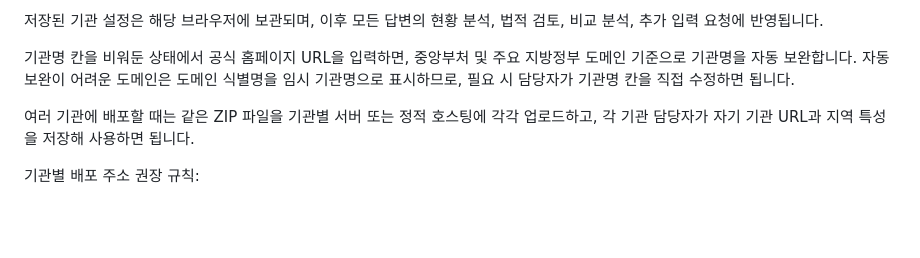
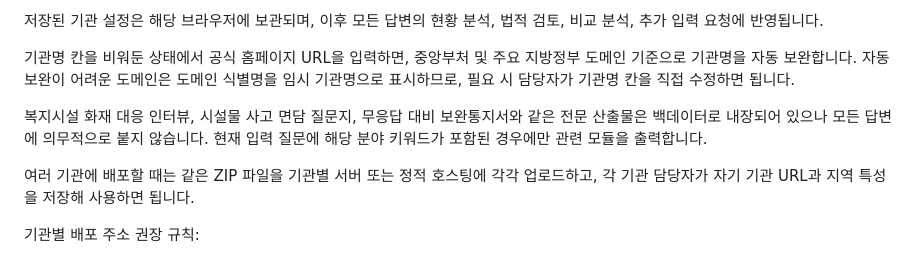
Before and after one commit to ktvwin-pixel/safety-audit-advisor, a Markdown page: README.md, the part around the change. Rendered like a GitHub page; blank space fills up the shorter version.

Commit message:
Make specialized interview modules conditional

```diff
--- a/README.md
+++ b/README.md
@@ -69,6 +69,8 @@ PWA 설치와 오프라인 캐시는 보안 정책상 HTTPS 공개 주소에서
 
 기관명 칸을 비워둔 상태에서 공식 홈페이지 URL을 입력하면, 중앙부처 및 주요 지방정부 도메인 기준으로 기관명을 자동 보완합니다. 자동 보완이 어려운 도메인은 도메인 식별명을 임시 기관명으로 표시하므로, 필요 시 담당자가 기관명 칸을 직접 수정하면 됩니다.
 
+복지시설 화재 대응 인터뷰, 시설물 사고 면담 질문지, 무응답 대비 보완통지서와 같은 전문 산출물은 백데이터로 내장되어 있으나 모든 답변에 의무적으로 붙지 않습니다. 현재 입력 질문에 해당 분야 키워드가 포함된 경우에만 관련 모듈을 출력합니다.
+
 여러 기관에 배포할 때는 같은 ZIP 파일을 기관별 서버 또는 정적 호스팅에 각각 업로드하고, 각 기관 담당자가 자기 기관 URL과 지역 특성을 저장해 사용하면 됩니다.
 
 기관별 배포 주소 권장 규칙:
```
